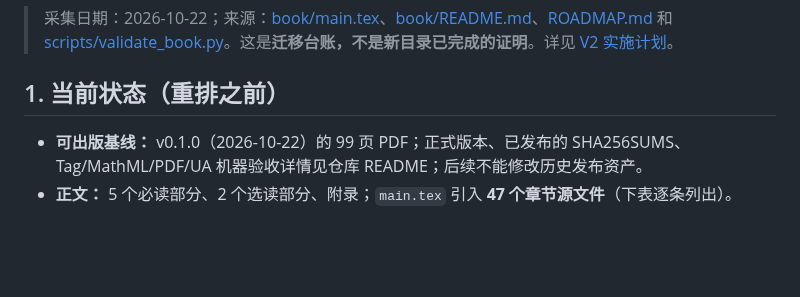
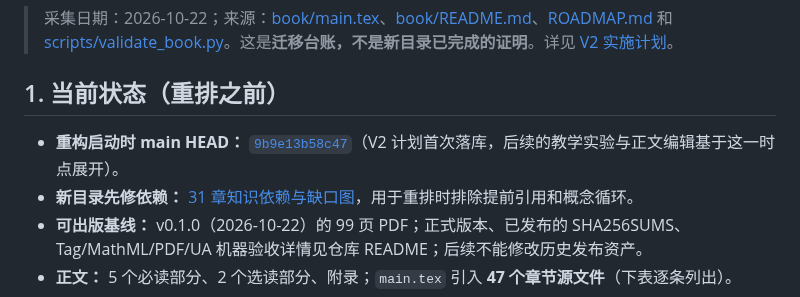
Before and after one commit to CoCoThink/ai-by-intuition, a Markdown page: docs/RESTRUCTURING_BASELINE.md, the part around the change. GitHub-like rendering; blank space fills up the shorter version.

Commit message:
docs: record frozen V2 starting commit and prerequisite graph

```diff
--- a/docs/RESTRUCTURING_BASELINE.md
+++ b/docs/RESTRUCTURING_BASELINE.md
@@ -4,6 +4,8 @@
 
 ## 1. 当前状态（重排之前）
 
+- **重构启动时 main HEAD：** [`9b9e13b58c47`](https://github.com/CoCoThink/ai-by-intuition/commit/9b9e13b58c47609e75ff93d311563f3c98b7f98b)（V2 计划首次落库，后续的教学实验与正文编辑基于这一时点展开）。
+- **新目录先修依赖：** [31 章知识依赖与缺口图](CURRICULUM_DEPENDENCIES.md)，用于重排时排除提前引用和概念循环。
 - **可出版基线：** v0.1.0（2026-10-22）的 99 页 PDF；正式版本、已发布的 SHA256SUMS、Tag/MathML/PDF/UA 机器验收详情见仓库 README；后续不能修改历史发布资产。
 - **正文：** 5 个必读部分、2 个选读部分、附录；`main.tex` 引入 **47 个章节源文件**（下表逐条列出）。
 - **图示：** 当前 GitHub 源树包含 14 个 `book/figures/` 图示源文件；已发布 PDF 自述包含 16 个 Figure/替代文字节点，两者口径不同，不应混用。
```
